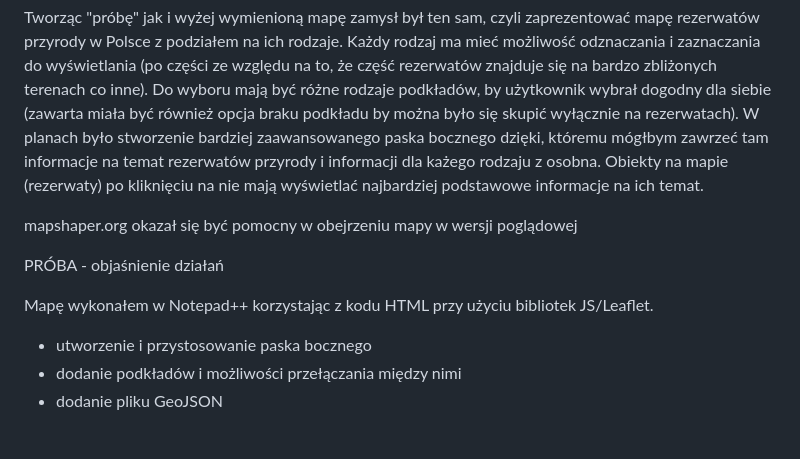
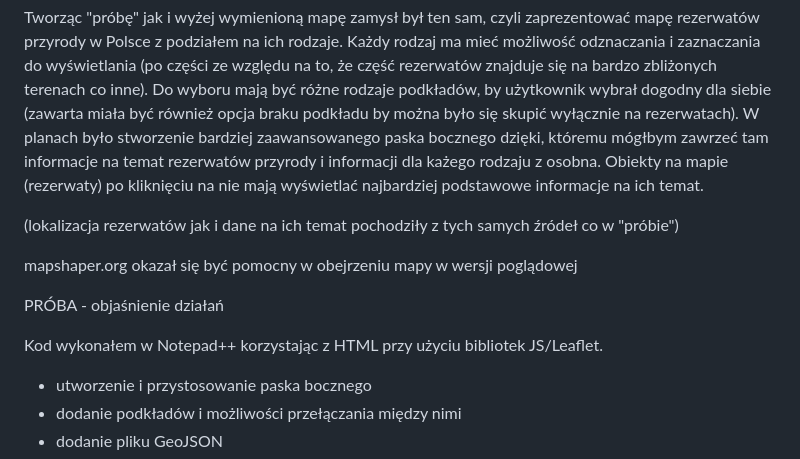
Before and after one commit to BruhBruva/BruhBruva.github.io, a Markdown page: README.md, the part around the change. GitHub-like rendering; blank space fills up the shorter version.

```diff
--- a/README.md
+++ b/README.md
@@ -20,12 +20,14 @@ Do wyboru mają być różne rodzaje podkładów, by użytkownik wybrał dogodny
 W planach było stworzenie bardziej zaawansowanego paska bocznego dzięki, któremu mógłbym zawrzeć tam informacje na temat rezerwatów przyrody i informacji dla każego rodzaju z osobna.
 Obiekty na mapie (rezerwaty) po kliknięciu na nie mają wyświetlać najbardziej podstawowe informacje na ich temat.
 
+(lokalizacja rezerwatów jak i dane na ich temat pochodziły z tych samych źródeł co w "próbie")
+
 mapshaper.org okazał się być pomocny w obejrzeniu mapy w wersji poglądowej
 
 
 PRÓBA - objaśnienie działań
 
-Mapę wykonałem w Notepad++ korzystając z kodu HTML przy użyciu bibliotek JS/Leaflet.
+Kod wykonałem w Notepad++ korzystając z HTML przy użyciu bibliotek JS/Leaflet.
 
 - utworzenie i przystosowanie paska bocznego
 - dodanie podkładów i możliwości przełączania między nimi
```
